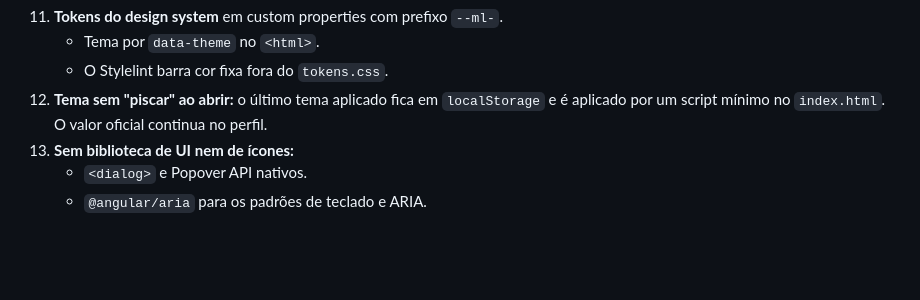
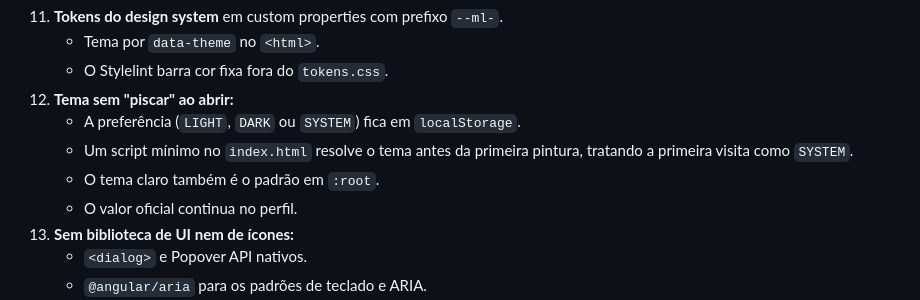
Before and after one commit to BrunaSanguini/MyLibrary, a Markdown page: docs/adr/0006-arquitetura-do-front-end.md, the part around the change. Drawn GitHub-style; blank space fills up the shorter version.

```diff
--- a/docs/adr/0006-arquitetura-do-front-end.md
+++ b/docs/adr/0006-arquitetura-do-front-end.md
@@ -42,7 +42,11 @@ Os exemplos de código estão em [`docs/arquitetura-front-end.md`](../arquitetur
 11. **Tokens do design system** em custom properties com prefixo `--ml-`.
     - Tema por `data-theme` no `<html>`.
     - O Stylelint barra cor fixa fora do `tokens.css`.
-12. **Tema sem "piscar" ao abrir:** o último tema aplicado fica em `localStorage` e é aplicado por um script mínimo no `index.html`. O valor oficial continua no perfil.
+12. **Tema sem "piscar" ao abrir:**
+    - A preferência (`LIGHT`, `DARK` ou `SYSTEM`) fica em `localStorage`.
+    - Um script mínimo no `index.html` resolve o tema antes da primeira pintura, tratando a primeira visita como `SYSTEM`.
+    - O tema claro também é o padrão em `:root`.
+    - O valor oficial continua no perfil.
 13. **Sem biblioteca de UI nem de ícones:**
     - `<dialog>` e Popover API nativos.
     - `@angular/aria` para os padrões de teclado e ARIA.
```
Also changed, not shown: docs/arquitetura-front-end.md (+64 -16 lines).
